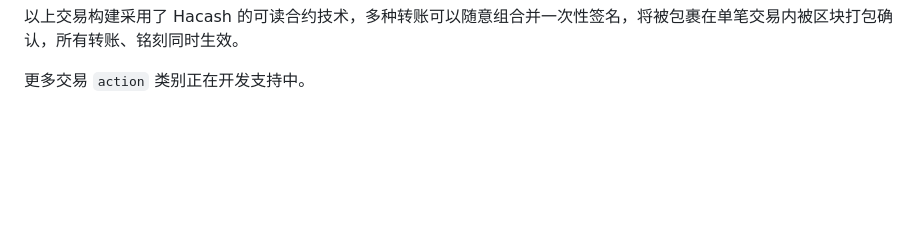
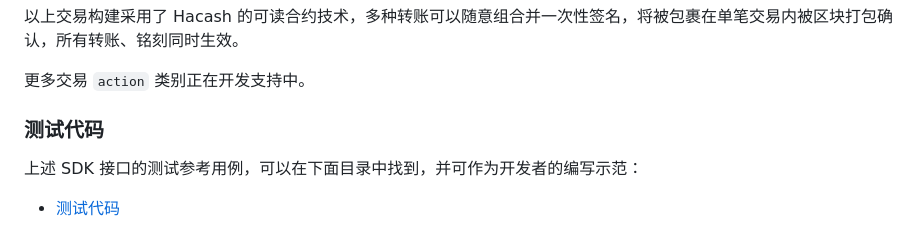
Before and after one commit to hacashcom/MoneyNex, a Markdown page: doc/sdk.cn.md, the part around the change. Drawn GitHub-style; blank space fills up the shorter version.

```diff
--- a/doc/sdk.cn.md
+++ b/doc/sdk.cn.md
@@ -161,3 +161,9 @@ MoneyNex.transfer({txobj}, (a, b) => {
 以上交易构建采用了 Hacash 的可读合约技术，多种转账可以随意组合并一次性签名，将被包裹在单笔交易内被区块打包确认，所有转账、铭刻同时生效。
 
 更多交易 `action` 类别正在开发支持中。
+
+### 测试代码
+
+上述 SDK 接口的测试参考用例，可以在下面目录中找到，并可作为开发者的编写示范：
+
+- [测试代码](https://github.com/hacashcom/MoneyNex/tree/main/test)
```
